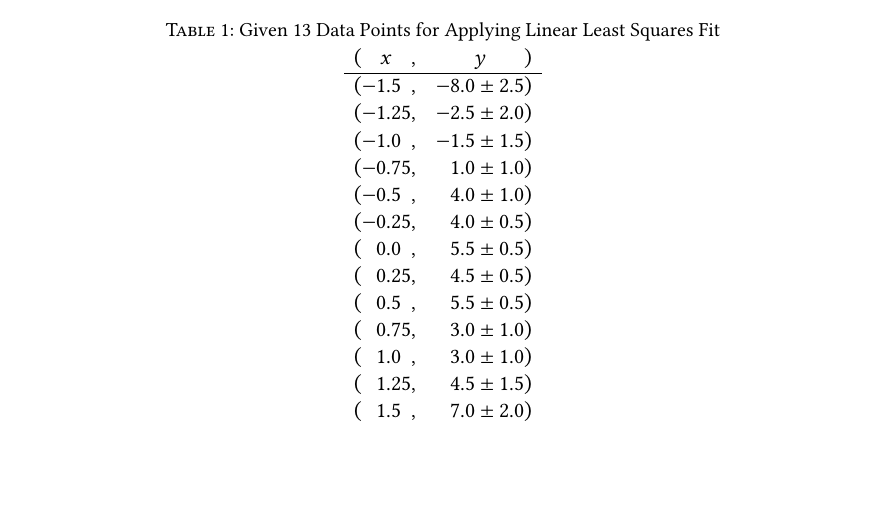
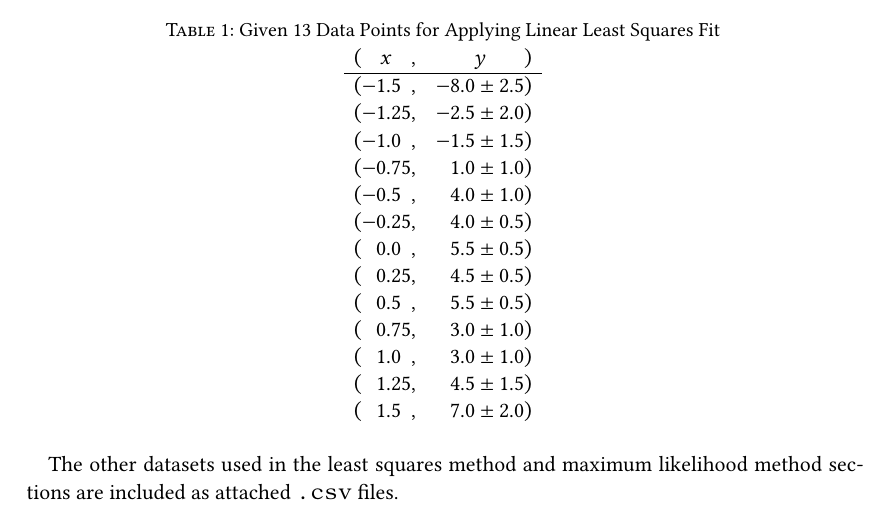
Before and after one commit to Just-Neptun/FP, a LaTeX paper (S01 Statistik/Protokoll/ausarbeitung.tex, which reads S01 Statistik/Protokoll/sections/appendix.tex): part of page 25 of 25, cut so that both start at the same text. Compiled offline with XeLaTeX.

Commit message:
add note for .csv included files in appendix, change comment for discrete variables in intro

```diff
--- a/S01 Statistik/Protokoll/sections/appendix.tex
+++ b/S01 Statistik/Protokoll/sections/appendix.tex
@@ -41,3 +41,5 @@ The functions given in the Analysis as \autoref{eq:least_squares:fit_polynomial}
 %     y(x) = \theta_0 + \theta_1 x
 %     \label{eq:appendix:linear_fit}
 % \end{gather}
+
+The other datasets used in the least squares method and maximum likelihood method sections are included as attached \verb|.csv| files.
```
Also changed, not shown: S01 Statistik/Protokoll/sections/introduction.tex (+1 -3 lines).
